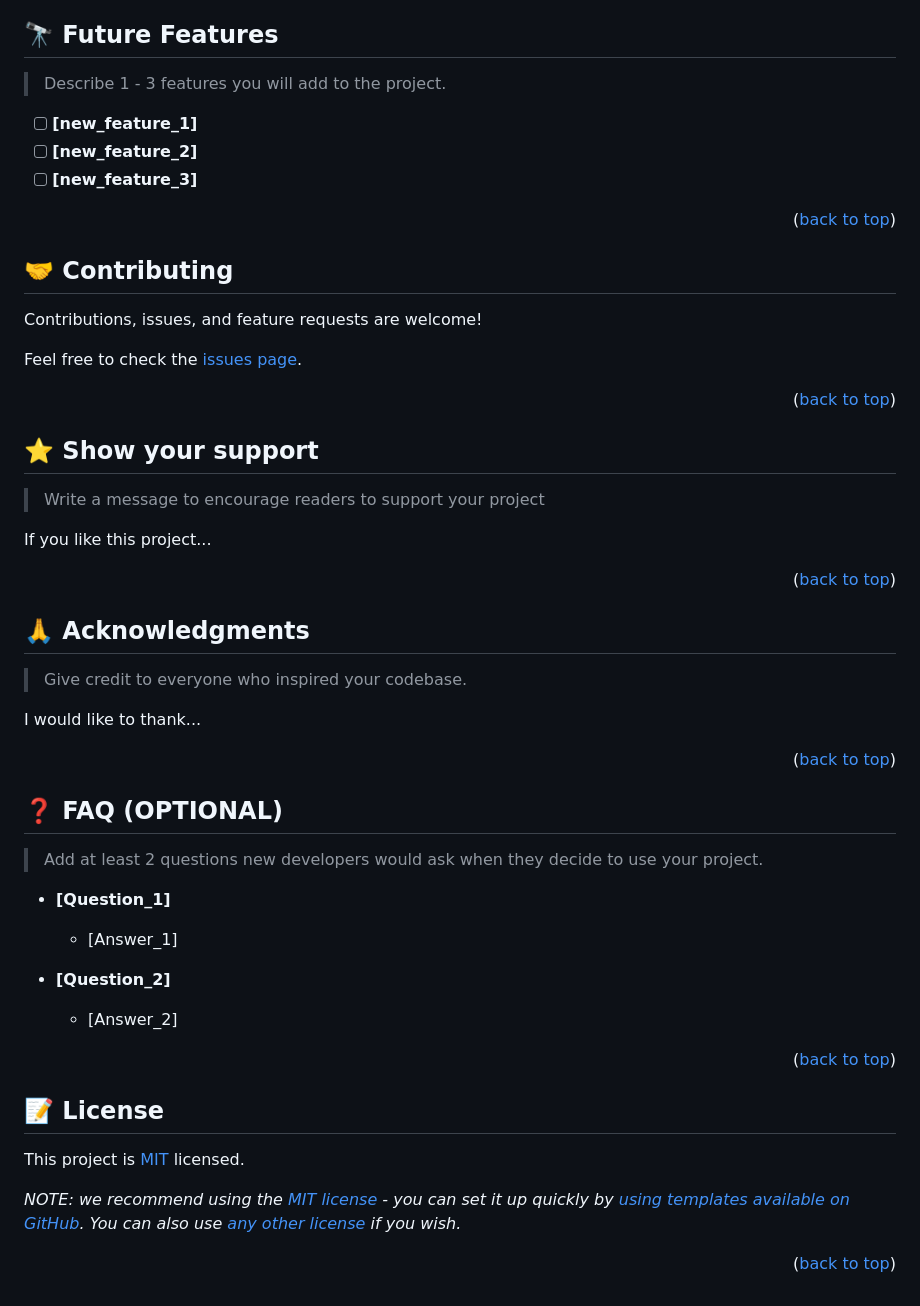
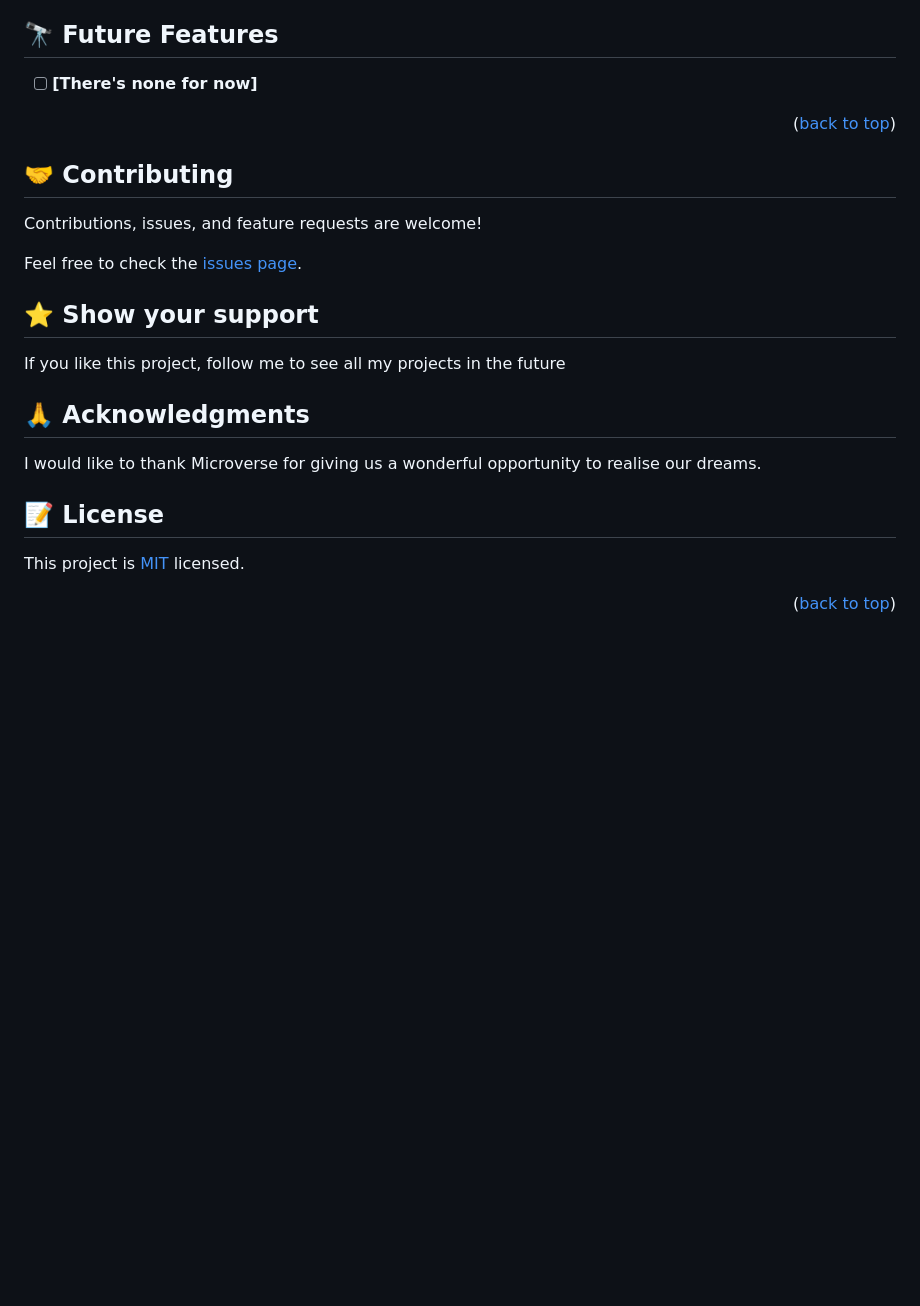
Before and after one commit to kessie2862/Hello-Microverse, a Markdown page: README.md, the part around the change printed below. Rendered like a GitHub page; blank space fills up the shorter version.

```diff
--- a/README.md
+++ b/README.md
@@ -185,11 +173,7 @@ Visit your repo on github. Add a descriptive title and comments and click on **C
 
 ## 🔭 Future Features <a name="future-features"></a>
 
-> Describe 1 - 3 features you will add to the project.
-
-- [ ] **[new_feature_1]**
-- [ ] **[new_feature_2]**
-- [ ] **[new_feature_3]**
+- [ ] **[There's none for now]**
 
 <p align="right">(<a href="#readme-top">back to top</a>)</p>
 
@@ -201,50 +185,24 @@ Contributions, issues, and feature requests are welcome!
 
 Feel free to check the [issues page](../../issues/).
 
-<p align="right">(<a href="#readme-top">back to top</a>)</p>
 
 <!-- SUPPORT -->
 
 ## ⭐️ Show your support <a name="support"></a>
 
-> Write a message to encourage readers to support your project
+If you like this project, follow me to see all my projects in the future
 
-If you like this project...
-
-<p align="right">(<a href="#readme-top">back to top</a>)</p>
 
 <!-- ACKNOWLEDGEMENTS -->
 
 ## 🙏 Acknowledgments <a name="acknowledgements"></a>
 
-> Give credit to everyone who inspired your codebase.
+I would like to thank Microverse for giving us a wonderful opportunity to realise our dreams.
 
-I would like to thank...
-
-<p align="right">(<a href="#readme-top">back to top</a>)</p>
-
-<!-- FAQ (optional) -->
-
-## ❓ FAQ (OPTIONAL) <a name="faq"></a>
-
-> Add at least 2 questions new developers would ask when they decide to use your project.
-
-- **[Question_1]**
-
-  - [Answer_1]
-
-- **[Question_2]**
-
-  - [Answer_2]
-
-<p align="right">(<a href="#readme-top">back to top</a>)</p>
 
 <!-- LICENSE -->
 
 ## 📝 License <a name="license"></a>
-
-This project is [MIT](./LICENSE) licensed.
-
-_NOTE: we recommend using the [MIT license](https://choosealicense.com/licenses/mit/) - you can set it up quickly by [using templates available on GitHub](https://docs.github.com/en/communities/setting-up-your-project-for-healthy-contributions/adding-a-license-to-a-repository). You can also use [any other license](https://choosealicense.com/licenses/) if you wish._
+This project is [MIT](https://github.com/git/git-scm.com/blob/main/MIT-LICENSE.txt) licensed.
 
 <p align="right">(<a href="#readme-top">back to top</a>)</p>
```
Also changed, not shown: other parts of README.md (+54 -66 lines).
